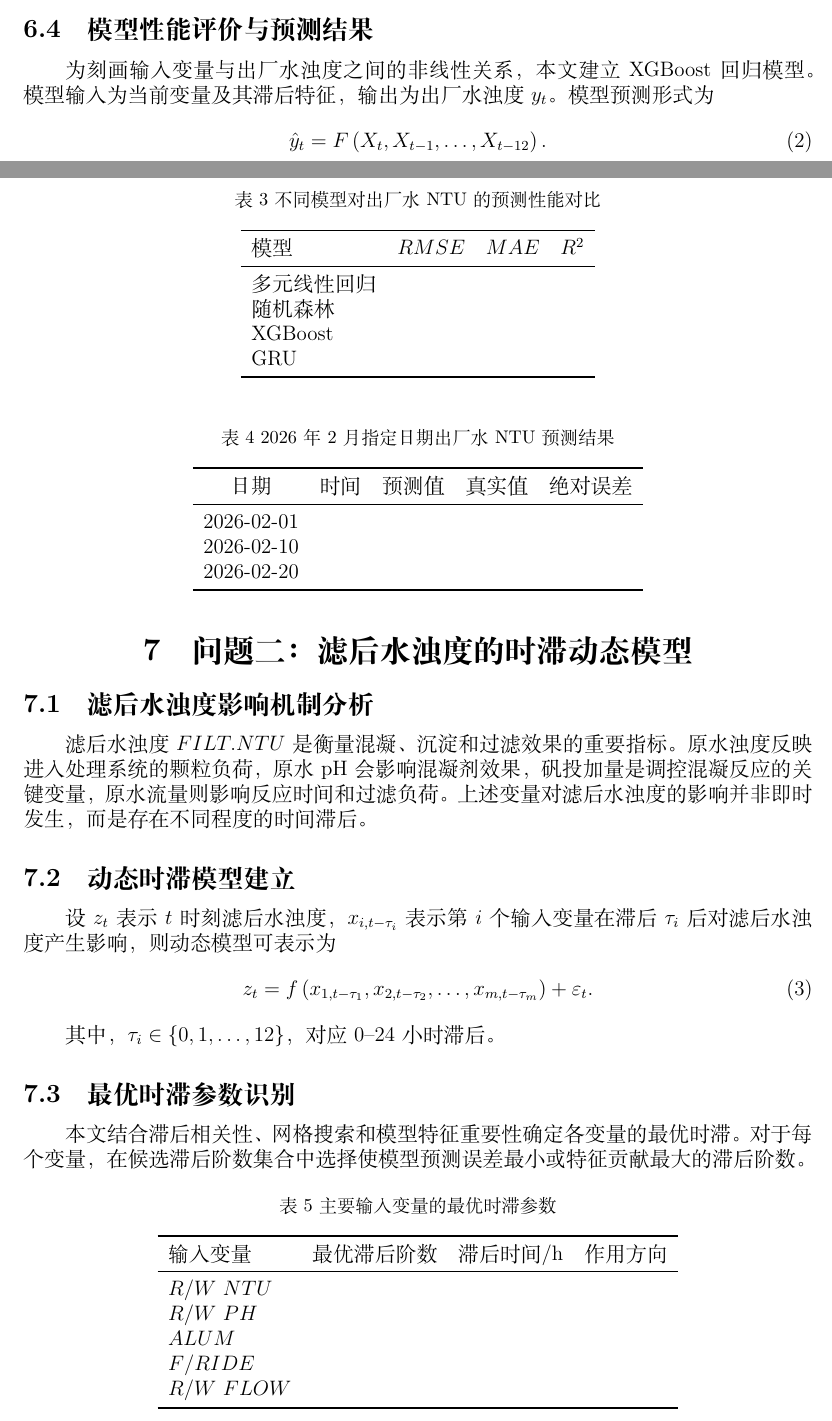
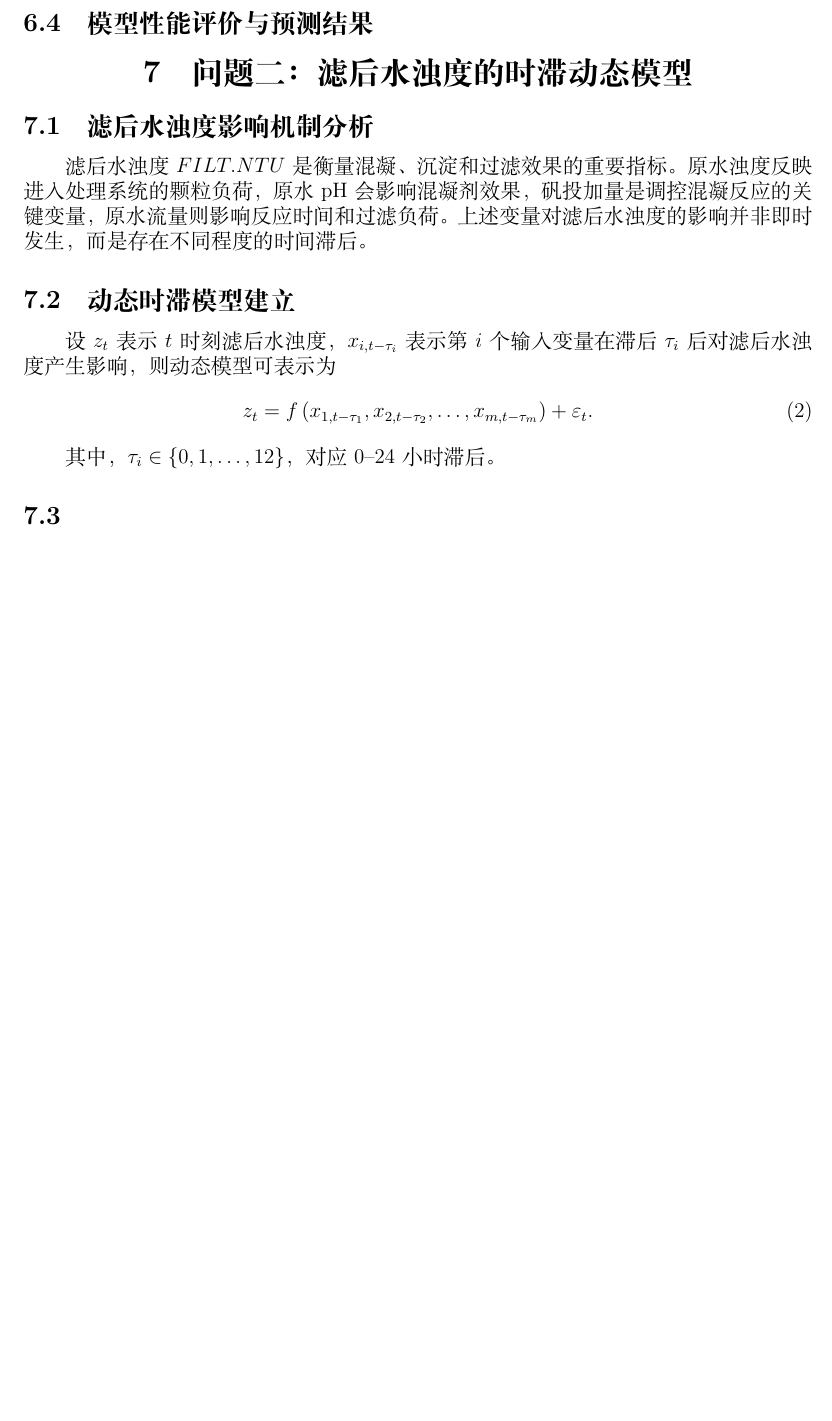
Before and after one commit to Azdmjiny/2026-Asia-Pasific-cup, a LaTeX document (paper/Aapmcm26203797.tex): two parts of pages 6 and 7 of 13 before the commit and part of page 7 of 12 after it, the two joined at a grey line, cut so that both start at the same text, the shorter picture padded with empty space. Compiled offline with XeLaTeX.

Commit message:
Remove redundant model evaluation tables and sections for clarity

```diff
--- a/paper/Aapmcm26203797.tex
+++ b/paper/Aapmcm26203797.tex
@@ -310,39 +310,7 @@ T/W FLOW和R/W FLOW的重要性排名同样较高，说明进出厂流量变化
 
 \subsection{模型性能评价与预测结果}
 
-为刻画输入变量与出厂水浊度之间的非线性关系，本文建立 XGBoost 回归模型。模型输入为当前变量及其滞后特征，输出为出厂水浊度 $y_t$。模型预测形式为
-\begin{equation}
-  \hat{y}_t=F\left(X_t,X_{t-1},\ldots,X_{t-12}\right).
-\end{equation}
 
-\begin{table}[H]
-\centering
-\caption{不同模型对出厂水 NTU 的预测性能对比}
-\begin{tabular}{lccc}
-\toprule
-模型 & $RMSE$ & $MAE$ & $R^2$ \\
-\midrule
-多元线性回归 &  &  &  \\
-随机森林 &  &  &  \\
-XGBoost &  &  &  \\
-GRU &  &  &  \\
-\bottomrule
-\end{tabular}
-\end{table}
-
-\begin{table}[H]
-\centering
-\caption{2026 年 2 月指定日期出厂水 NTU 预测结果}
-\begin{tabular}{ccccc}
-\toprule
-日期 & 时间 & 预测值 & 真实值 & 绝对误差 \\
-\midrule
-2026-02-01 &  &  &  &  \\
-2026-02-10 &  &  &  &  \\
-2026-02-20 &  &  &  &  \\
-\bottomrule
-\end{tabular}
-\end{table}
 
 \section{问题二：滤后水浊度的时滞动态模型}
 
@@ -359,25 +327,9 @@ GRU &  &  &  \\
 
 其中，$\tau_i\in\{0,1,\ldots,12\}$，对应 0--24 小时滞后。
 
-\subsection{最优时滞参数识别}
+\subsection{}
+%先说明如果不做截断处理的结果，然后进行截断处理。
 
-本文结合滞后相关性、网格搜索和模型特征重要性确定各变量的最优时滞。对于每个变量，在候选滞后阶数集合中选择使模型预测误差最小或特征贡献最大的滞后阶数。
-
-\begin{table}[H]
-\centering
-\caption{主要输入变量的最优时滞参数}
-\begin{tabular}{lccc}
-\toprule
-输入变量 & 最优滞后阶数 & 滞后时间/h & 作用方向 \\
-\midrule
-$R/W\ NTU$ &  &  &  \\
-$R/W\ PH$ &  &  &  \\
-$ALUM$ &  &  &  \\
-$F/RIDE$ &  &  &  \\
-$R/W\ FLOW$ &  &  &  \\
-\bottomrule
-\end{tabular}
-\end{table}
 
 \subsection{模型验证}
 
```
